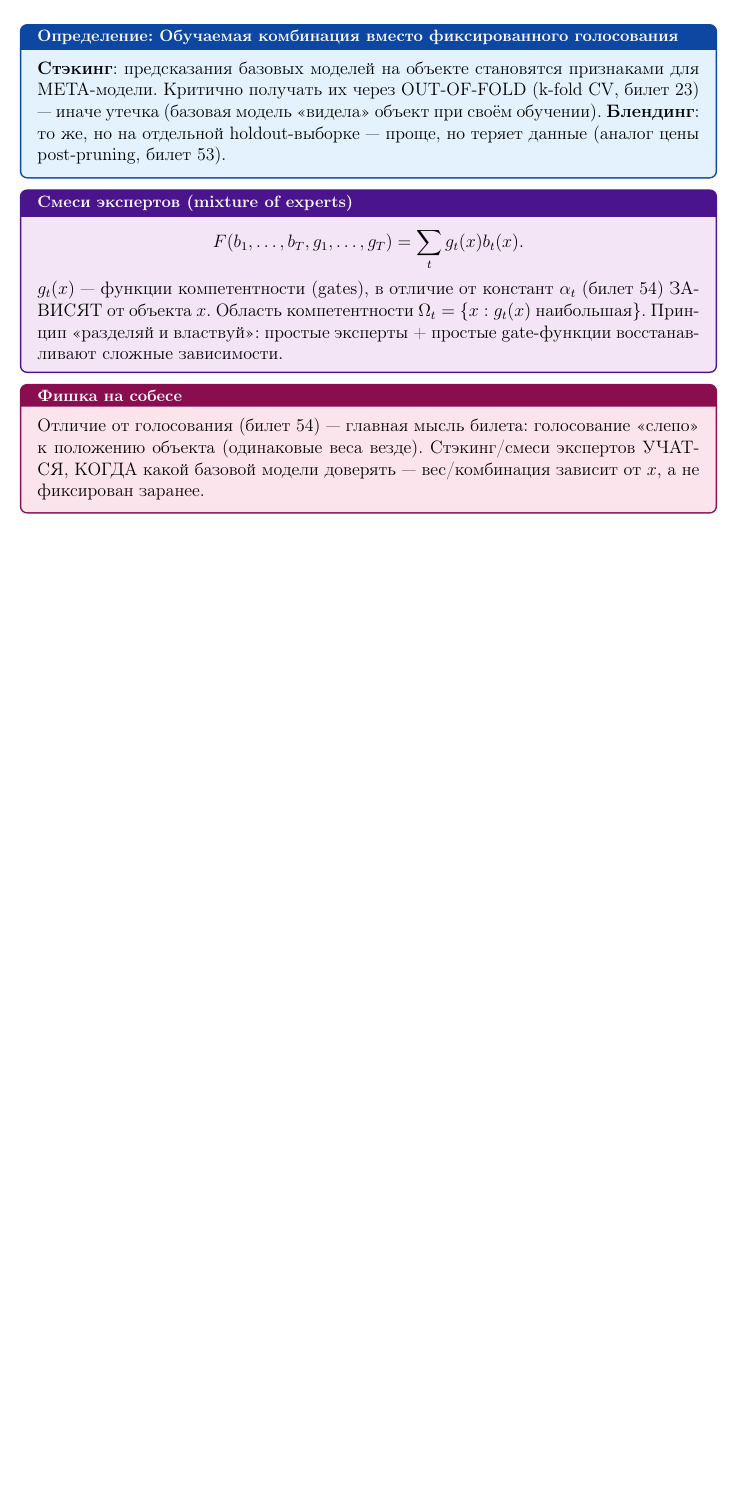
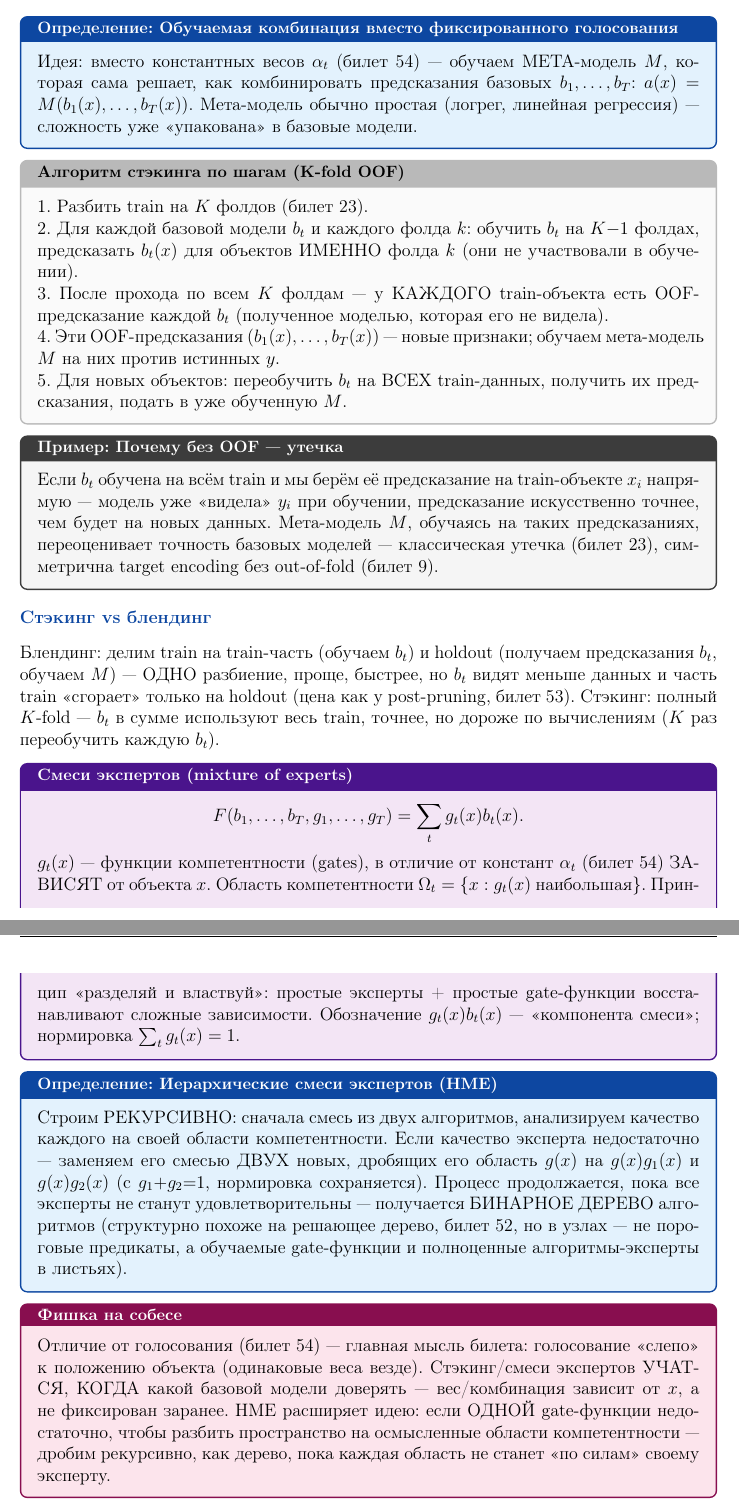
Before and after one commit to ViktorVaskin98/academic, a LaTeX document (data/ml_conspect.tex): part of page 48 of 48 before the commit and two parts of pages 48 and 49 of 49 after it, the two joined at a grey line, cut so that both start at the same text, the shorter picture padded with empty space. Compiled offline with pdfLaTeX.

Commit message:
Enrich thin conspect entries: ticket 59 (stacking/HME) and ticket 54 (alpha filtering)
Ticket 59 was noticeably shorter than others (deck moved through it fast
in chat) — added explicit K-fold OOF stacking algorithm steps, a worked
leakage example, stacking vs blending comparison, and hierarchical
mixture of experts (found in the Vorontsov source, wasn't in chat).
Ticket 54 gained the alpha_t-filtering-via-SVM detail from the source.

Co-Authored-By: Claude Sonnet 5 <noreply@anthropic.com>

```diff
--- a/data/ml_conspect.tex
+++ b/data/ml_conspect.tex
@@ -1484,18 +1488,37 @@ GBDT vs Random Forest: RF снижает VARIANCE (параллельно, ус
 \bilet{59}{Стэкинг и блендинг}
 
 \begin{defbox}{Обучаемая комбинация вместо фиксированного голосования}
-\textbf{Стэкинг}: предсказания базовых моделей на объекте становятся признаками для МЕТА-модели. Критично получать их через OUT-OF-FOLD (k-fold CV, билет 23) --- иначе утечка (базовая модель <<видела>> объект при своём обучении). \textbf{Блендинг}: то же, но на отдельной holdout-выборке --- проще, но теряет данные (аналог цены post-pruning, билет 53).
-\end{defbox}
+Идея: вместо константных весов $\alpha_t$ (билет 54) --- обучаем МЕТА-модель $M$, которая сама решает, как комбинировать предсказания базовых $b_1,\ldots,b_T$: $a(x) = M(b_1(x),\ldots,b_T(x))$. Мета-модель обычно простая (логрег, линейная регрессия) --- сложность уже <<упакована>> в базовые модели.
+\end{defbox}
+
+\begin{proofbox}{Алгоритм стэкинга по шагам (K-fold OOF)}
+1. Разбить train на $K$ фолдов (билет 23).\\
+2. Для каждой базовой модели $b_t$ и каждого фолда $k$: обучить $b_t$ на $K{-}1$ фолдах, предсказать $b_t(x)$ для объектов ИМЕННО фолда $k$ (они не участвовали в обучении).\\
+3. После прохода по всем $K$ фолдам --- у КАЖДОГО train-объекта есть OOF-предсказание каждой $b_t$ (полученное моделью, которая его не видела).\\
+4. Эти OOF-предсказания $(b_1(x),\ldots,b_T(x))$ --- новые признаки; обучаем мета-модель $M$ на них против истинных $y$.\\
+5. Для новых объектов: переобучить $b_t$ на ВСЕХ train-данных, получить их предсказания, подать в уже обученную $M$.
+\end{proofbox}
+
+\begin{exbox}{Почему без OOF --- утечка}
+Если $b_t$ обучена на всём train и мы берём её предсказание на train-объекте $x_i$ напрямую --- модель уже <<видела>> $y_i$ при обучении, предсказание искусственно точнее, чем будет на новых данных. Мета-модель $M$, обучаясь на таких предсказаниях, переоценивает точность базовых моделей --- классическая утечка (билет 23), симметрична target encoding без out-of-fold (билет 9).
+\end{exbox}
+
+\qsub{Стэкинг vs блендинг}
+Блендинг: делим train на train-часть (обучаем $b_t$) и holdout (получаем предсказания $b_t$, обучаем $M$) --- ОДНО разбиение, проще, быстрее, но $b_t$ видят меньше данных и часть train <<сгорает>> только на holdout (цена как у post-pruning, билет 53). Стэкинг: полный $K$-fold --- $b_t$ в сумме используют весь train, точнее, но дороже по вычислениям ($K$ раз переобучить каждую $b_t$).
 
 \begin{propbox}{Смеси экспертов (mixture of experts)}
 \[
   F(b_1,\ldots,b_T,g_1,\ldots,g_T) = \sum_t g_t(x)b_t(x).
 \]
-$g_t(x)$ --- функции компетентности (gates), в отличие от констант $\alpha_t$ (билет 54) ЗАВИСЯТ от объекта $x$. Область компетентности $\Omega_t=\{x: g_t(x)$ наибольшая$\}$. Принцип <<разделяй и властвуй>>: простые эксперты + простые gate-функции восстанавливают сложные зависимости.
-\end{propbox}
-
-\begin{fishkabox}
-Отличие от голосования (билет 54) --- главная мысль билета: голосование <<слепо>> к положению объекта (одинаковые веса везде). Стэкинг/смеси экспертов УЧАТСЯ, КОГДА какой базовой модели доверять --- вес/комбинация зависит от $x$, а не фиксирован заранее.
+$g_t(x)$ --- функции компетентности (gates), в отличие от констант $\alpha_t$ (билет 54) ЗАВИСЯТ от объекта $x$. Область компетентности $\Omega_t=\{x: g_t(x)$ наибольшая$\}$. Принцип <<разделяй и властвуй>>: простые эксперты + простые gate-функции восстанавливают сложные зависимости. Обозначение $g_t(x)b_t(x)$ --- <<компонента смеси>>; нормировка $\sum_t g_t(x)=1$.
+\end{propbox}
+
+\begin{defbox}{Иерархические смеси экспертов (HME)}
+Строим РЕКУРСИВНО: сначала смесь из двух алгоритмов, анализируем качество каждого на своей области компетентности. Если качество эксперта недостаточно --- заменяем его смесью ДВУХ новых, дробящих его область $g(x)$ на $g(x)g_1(x)$ и $g(x)g_2(x)$ (с $g_1{+}g_2{=}1$, нормировка сохраняется). Процесс продолжается, пока все эксперты не станут удовлетворительны --- получается БИНАРНОЕ ДЕРЕВО алгоритмов (структурно похоже на решающее дерево, билет 52, но в узлах --- не пороговые предикаты, а обучаемые gate-функции и полноценные алгоритмы-эксперты в листьях).
+\end{defbox}
+
+\begin{fishkabox}
+Отличие от голосования (билет 54) --- главная мысль билета: голосование <<слепо>> к положению объекта (одинаковые веса везде). Стэкинг/смеси экспертов УЧАТСЯ, КОГДА какой базовой модели доверять --- вес/комбинация зависит от $x$, а не фиксирован заранее. HME расширяет идею: если ОДНОЙ gate-функции недостаточно, чтобы разбить пространство на осмысленные области компетентности --- дробим рекурсивно, как дерево, пока каждая область не станет <<по силам>> своему эксперту.
 \end{fishkabox}
 
 \vspace{1cm}
```
Also changed, not shown: data/ml_conspect.pdf, data/ml_conspect.tex (6 more changed lines).
